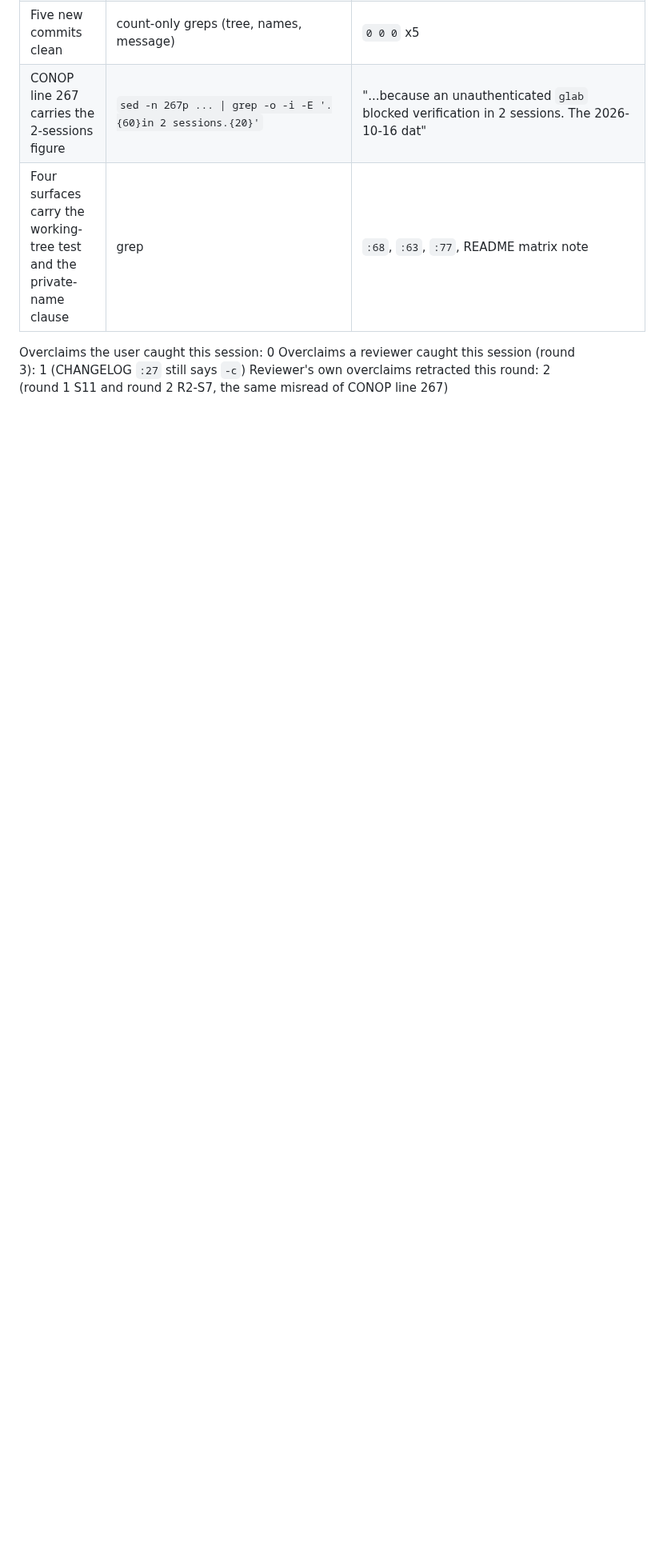
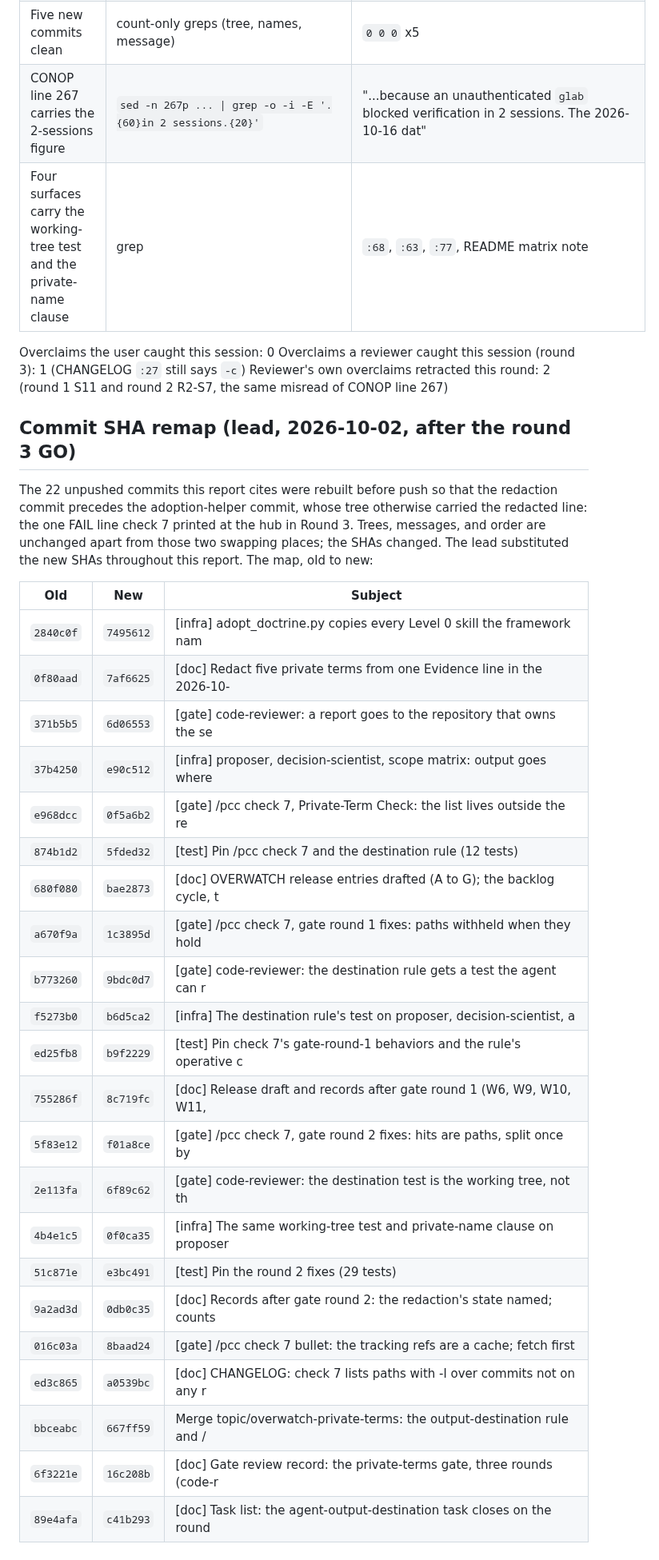
Before and after one commit to jhutchison0/tacsop, a Markdown page: docs/reviews/20261002_private_terms_gate.md, the part around one of its changes. Shown at 80% size. Drawn GitHub-style; blank space fills up the shorter version.

```diff
--- a/docs/reviews/20261002_private_terms_gate.md
+++ b/docs/reviews/20261002_private_terms_gate.md
@@ -596,3 +596,32 @@ Verdict: GO. Every Critical and Warning from rounds 1 and 2 is closed and pinned
 Overclaims the user caught this session: 0
 Overclaims a reviewer caught this session (round 3): 1 (CHANGELOG `:27` still says `-c`)
 Reviewer's own overclaims retracted this round: 2 (round 1 S11 and round 2 R2-S7, the same misread of CONOP line 267)
+
+## Commit SHA remap (lead, 2026-10-02, after the round 3 GO)
+
+The 22 unpushed commits this report cites were rebuilt before push so that the redaction commit precedes the adoption-helper commit, whose tree otherwise carried the redacted line: the one FAIL line check 7 printed at the hub in Round 3. Trees, messages, and order are unchanged apart from those two swapping places; the SHAs changed. The lead substituted the new SHAs throughout this report. The map, old to new:
+
+| Old | New | Subject |
+|---|---|---|
+| `2840c0f` | `7495612` | [infra] adopt_doctrine.py copies every Level 0 skill the framework nam |
+| `0f80aad` | `7af6625` | [doc] Redact five private terms from one Evidence line in the 2026-10- |
+| `371b5b5` | `6d06553` | [gate] code-reviewer: a report goes to the repository that owns the se |
+| `37b4250` | `e90c512` | [infra] proposer, decision-scientist, scope matrix: output goes where  |
+| `e968dcc` | `0f5a6b2` | [gate] /pcc check 7, Private-Term Check: the list lives outside the re |
+| `874b1d2` | `5fded32` | [test] Pin /pcc check 7 and the destination rule (12 tests) |
+| `680f080` | `bae2873` | [doc] OVERWATCH release entries drafted (A to G); the backlog cycle, t |
+| `a670f9a` | `1c3895d` | [gate] /pcc check 7, gate round 1 fixes: paths withheld when they hold |
+| `b773260` | `9bdc0d7` | [gate] code-reviewer: the destination rule gets a test the agent can r |
+| `f5273b0` | `b6d5ca2` | [infra] The destination rule's test on proposer, decision-scientist, a |
+| `ed25fb8` | `b9f2229` | [test] Pin check 7's gate-round-1 behaviors and the rule's operative c |
+| `755286f` | `8c719fc` | [doc] Release draft and records after gate round 1 (W6, W9, W10, W11,  |
+| `5f83e12` | `f01a8ce` | [gate] /pcc check 7, gate round 2 fixes: hits are paths, split once by |
+| `2e113fa` | `6f89c62` | [gate] code-reviewer: the destination test is the working tree, not th |
+| `4b4e1c5` | `0f0ca35` | [infra] The same working-tree test and private-name clause on proposer |
+| `51c871e` | `e3bc491` | [test] Pin the round 2 fixes (29 tests) |
+| `9a2ad3d` | `0db0c35` | [doc] Records after gate round 2: the redaction's state named; counts  |
+| `016c03a` | `8baad24` | [gate] /pcc check 7 bullet: the tracking refs are a cache; fetch first |
+| `ed3c865` | `a0539bc` | [doc] CHANGELOG: check 7 lists paths with -l over commits not on any r |
+| `bbceabc` | `667ff59` | Merge topic/overwatch-private-terms: the output-destination rule and / |
+| `6f3221e` | `16c208b` | [doc] Gate review record: the private-terms gate, three rounds (code-r |
+| `89e4afa` | `c41b293` | [doc] Task list: the agent-output-destination task closes on the round |
```
Also changed, not shown: other parts of docs/reviews/20261002_private_terms_gate.md (+59 -59 lines), CHANGELOG.md (+1 -1 lines), docs/tasks.md (+1 -1 lines).
